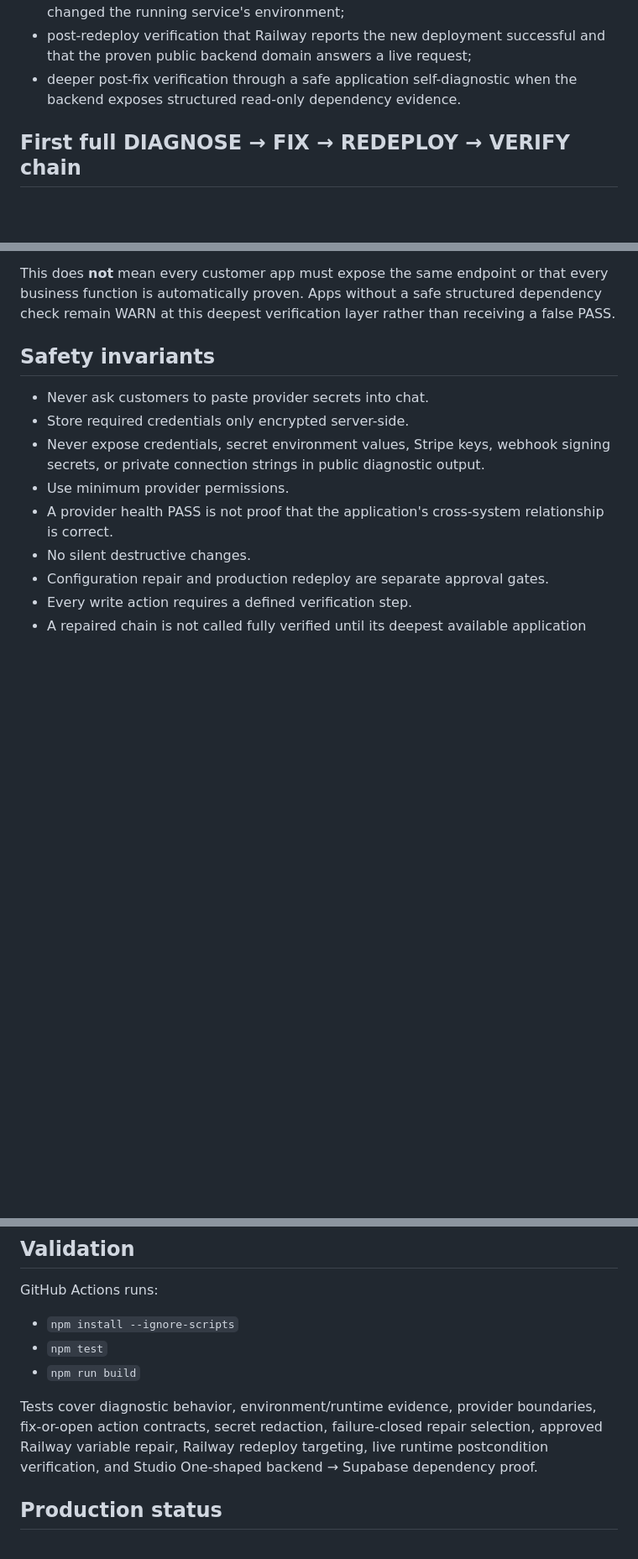
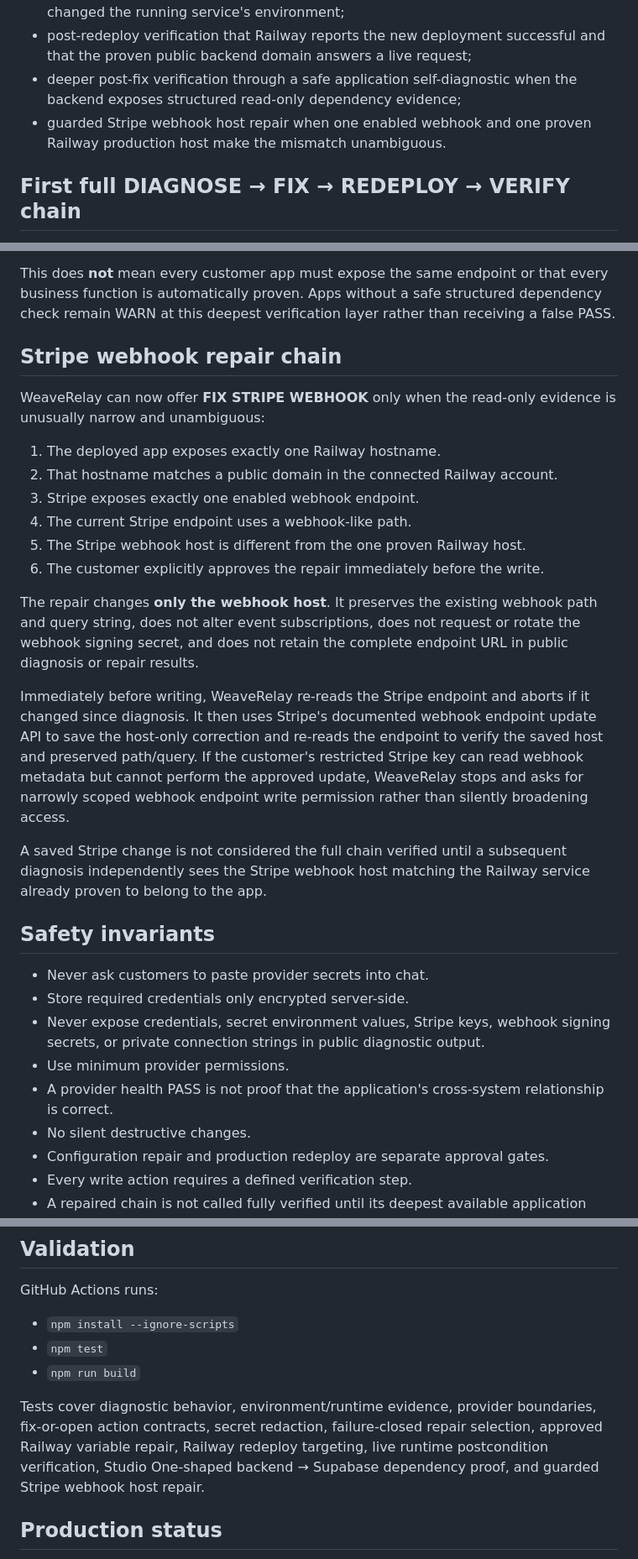
Before and after one commit to GSterlingPress/weaverelay, a Markdown page: README.md, 3 parts joined by grey strips. Shown at 84% size. GitHub-like rendering; blank space fills up the shorter version.

Commit message:
Document guarded Stripe webhook repair chain

```diff
--- a/README.md
+++ b/README.md
@@ -45,7 +45,8 @@ Current capabilities on the protected `cross-system-diagnosis-v1` branch include
 - guarded correction of Railway `SUPABASE_URL` when WeaveRelay can prove exactly one production Railway service and exactly one intended Supabase project from independent live evidence;
 - a second explicit approval gate for Railway redeploy when that configuration repair changed the running service's environment;
 - post-redeploy verification that Railway reports the new deployment successful and that the proven public backend domain answers a live request;
-- deeper post-fix verification through a safe application self-diagnostic when the backend exposes structured read-only dependency evidence.
+- deeper post-fix verification through a safe application self-diagnostic when the backend exposes structured read-only dependency evidence;
+- guarded Stripe webhook host repair when one enabled webhook and one proven Railway production host make the mismatch unambiguous.
 
 ## First full DIAGNOSE → FIX → REDEPLOY → VERIFY chain
 
@@ -87,6 +88,23 @@ Studio One is the pilot shape for this contract without requiring any Studio One
 
 This does **not** mean every customer app must expose the same endpoint or that every business function is automatically proven. Apps without a safe structured dependency check remain WARN at this deepest verification layer rather than receiving a false PASS.
 
+## Stripe webhook repair chain
+
+WeaveRelay can now offer **FIX STRIPE WEBHOOK** only when the read-only evidence is unusually narrow and unambiguous:
+
+1. The deployed app exposes exactly one Railway hostname.
+2. That hostname matches a public domain in the connected Railway account.
+3. Stripe exposes exactly one enabled webhook endpoint.
+4. The current Stripe endpoint uses a webhook-like path.
+5. The Stripe webhook host is different from the one proven Railway host.
+6. The customer explicitly approves the repair immediately before the write.
+
+The repair changes **only the webhook host**. It preserves the existing webhook path and query string, does not alter event subscriptions, does not request or rotate the webhook signing secret, and does not retain the complete endpoint URL in public diagnosis or repair results.
+
+Immediately before writing, WeaveRelay re-reads the Stripe endpoint and aborts if it changed since diagnosis. It then uses Stripe's documented webhook endpoint update API to save the host-only correction and re-reads the endpoint to verify the saved host and preserved path/query. If the customer's restricted Stripe key can read webhook metadata but cannot perform the approved update, WeaveRelay stops and asks for narrowly scoped webhook endpoint write permission rather than silently broadening access.
+
+A saved Stripe change is not considered the full chain verified until a subsequent diagnosis independently sees the Stripe webhook host matching the Railway service already proven to belong to the app.
+
 ## Safety invariants
 
 - Never ask customers to paste provider secrets into chat.
@@ -115,7 +133,7 @@ GitHub Actions runs:
 - `npm test`
 - `npm run build`
 
-Tests cover diagnostic behavior, environment/runtime evidence, provider boundaries, fix-or-open action contracts, secret redaction, failure-closed repair selection, approved Railway variable repair, Railway redeploy targeting, live runtime postcondition verification, and Studio One-shaped backend → Supabase dependency proof.
+Tests cover diagnostic behavior, environment/runtime evidence, provider boundaries, fix-or-open action contracts, secret redaction, failure-closed repair selection, approved Railway variable repair, Railway redeploy targeting, live runtime postcondition verification, Studio One-shaped backend → Supabase dependency proof, and guarded Stripe webhook host repair.
 
 ## Production status
 
```
